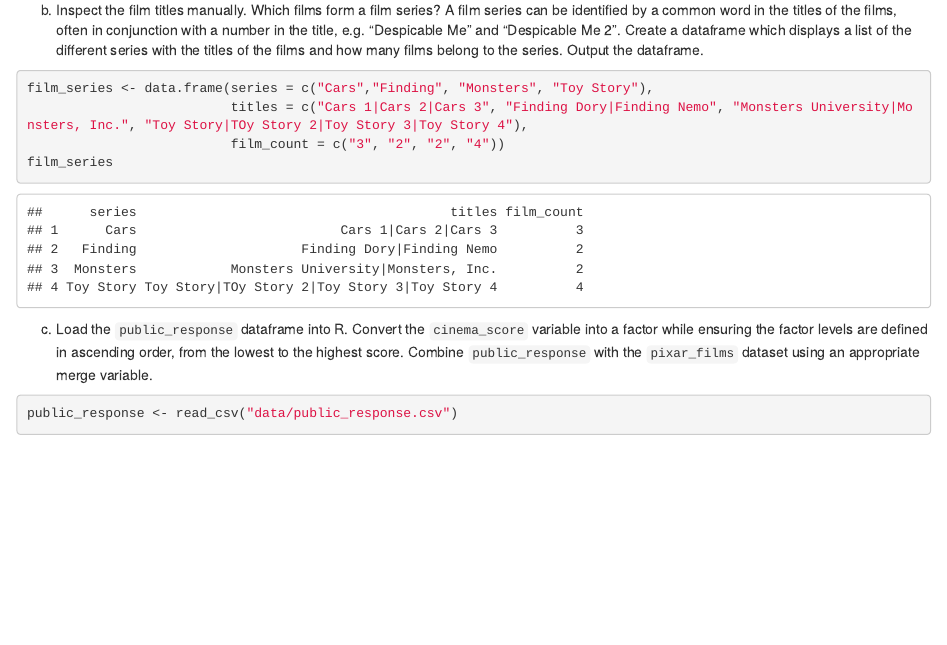
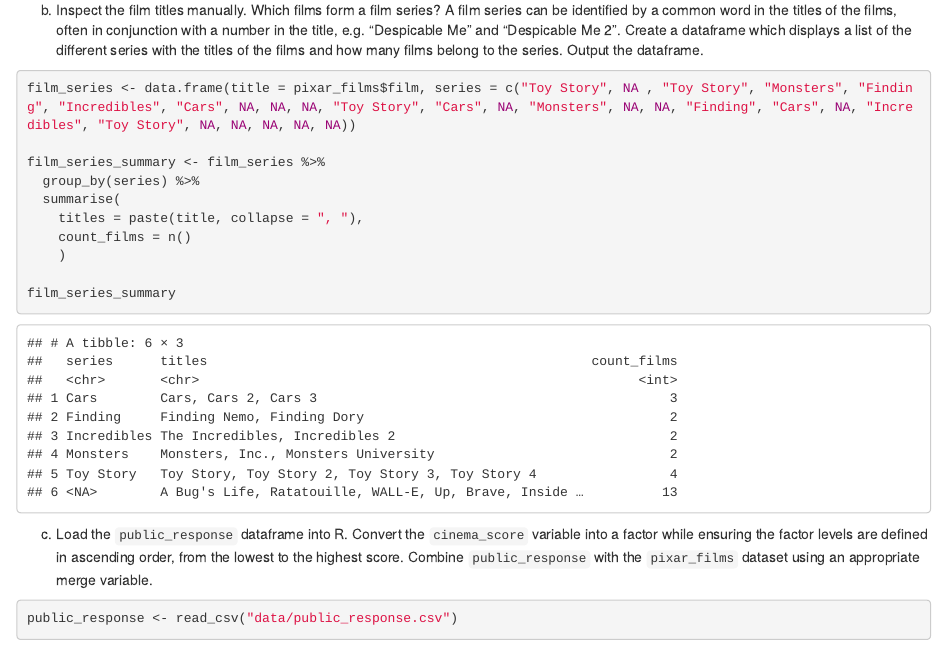
Before and after one commit to AndreasWei/exeRcise-sheet-3, an R Markdown document (2025-exeRcise-sheet-3.Rmd): the page in a window 1100 px wide, from 2140 px down. Rendered offline with R 4.5, knitr and Pandoc, with nearby package versions; drawn as R Markdown's standard HTML page in place of the format the file asks for.

Commit message:
Commit task 2b

````diff
--- a/2025-exeRcise-sheet-3.Rmd
+++ b/2025-exeRcise-sheet-3.Rmd
@@ -115,10 +115,16 @@ b)  Inspect the film titles manually. Which films form a film series? A
     and how many films belong to the series. Output the dataframe.
 
 ```{r, echo=TRUE}
-film_series <- data.frame(series = c("Cars","Finding", "Monsters", "Toy Story"),
-                          titles = c("Cars 1|Cars 2|Cars 3", "Finding Dory|Finding Nemo", "Monsters University|Monsters, Inc.", "Toy Story|TOy Story 2|Toy Story 3|Toy Story 4"),
-                          film_count = c("3", "2", "2", "4"))
-film_series
+film_series <- data.frame(title = pixar_films$film, series = c("Toy Story", NA , "Toy Story", "Monsters", "Finding", "Incredibles", "Cars", NA, NA, NA, "Toy Story", "Cars", NA, "Monsters", NA, NA, "Finding", "Cars", NA, "Incredibles", "Toy Story", NA, NA, NA, NA, NA))
+
+film_series_summary <- film_series %>%
+  group_by(series) %>%
+  summarise(
+    titles = paste(title, collapse = ", "),
+    count_films = n()
+    )
+
+film_series_summary
 ```
 
 
````
